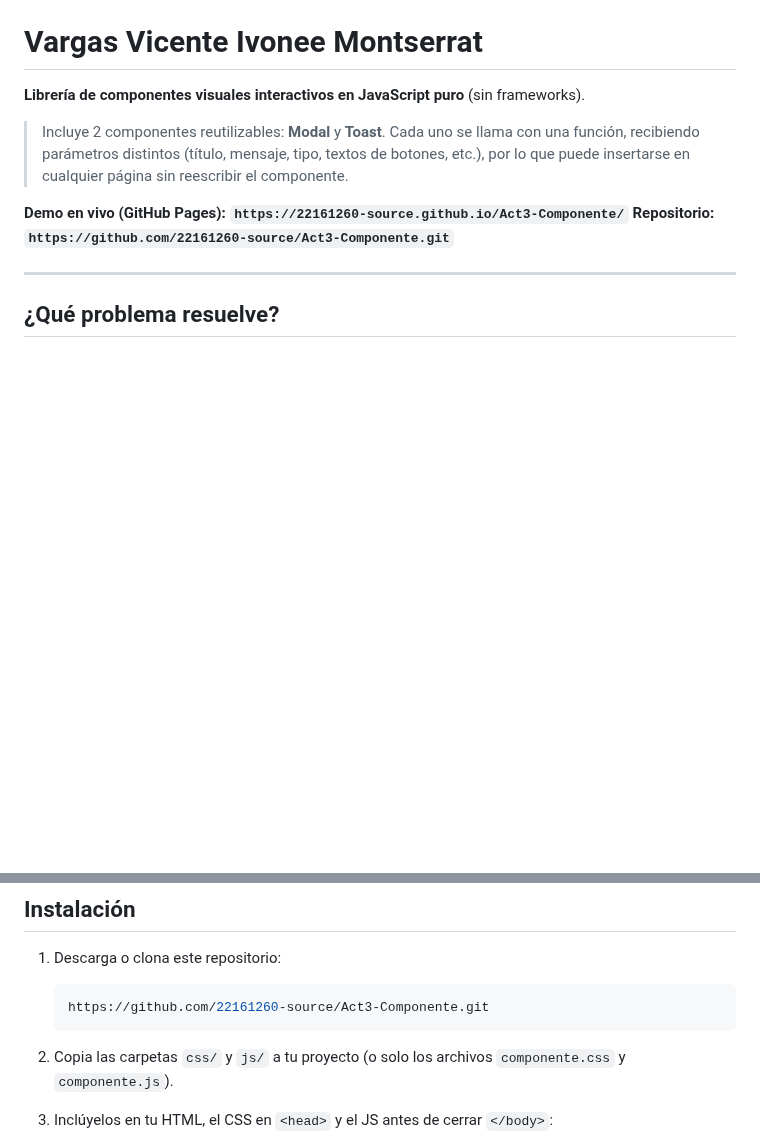
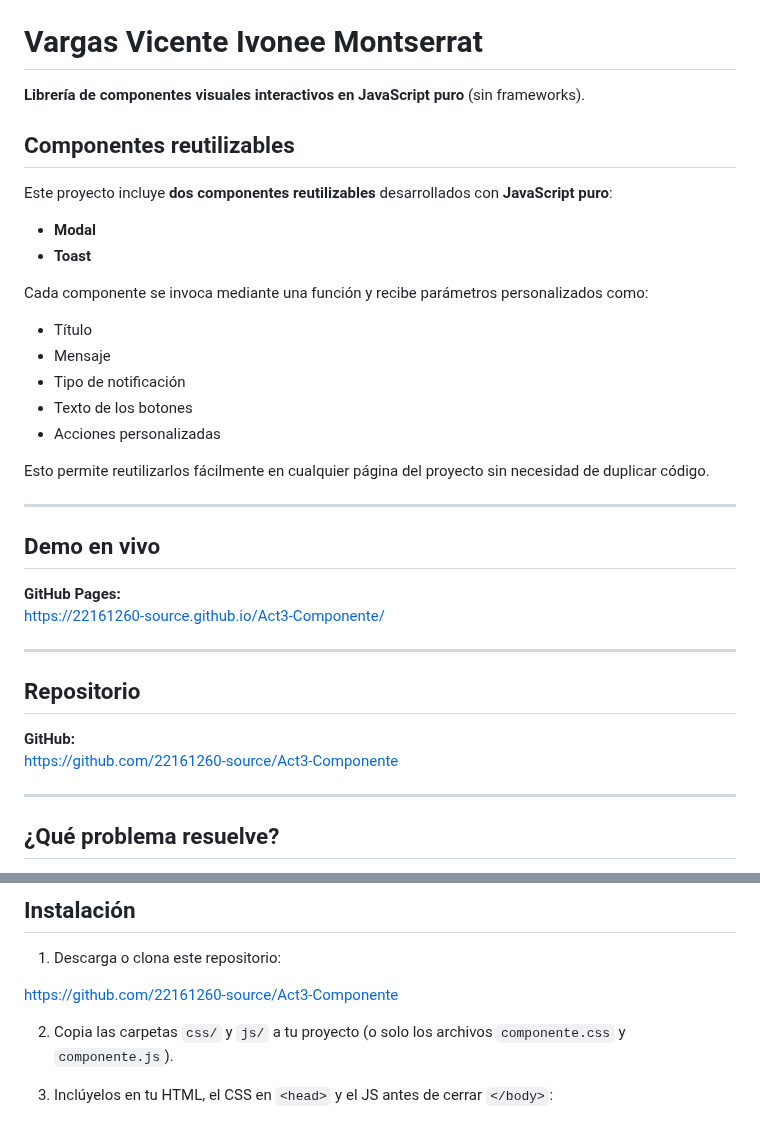
Before and after one commit to 22161260-source/Act3-Componente, a Markdown page: Readme.md, 2 parts joined by grey strips. Drawn GitHub-style; blank space fills up the shorter version.

````diff
--- a/Readme.md
+++ b/Readme.md
@@ -2,11 +2,36 @@
 
 **Librería de componentes visuales interactivos en JavaScript puro** (sin frameworks).
 
-> Incluye 2 componentes reutilizables: **Modal** y **Toast**.
-> Cada uno se llama con una función, recibiendo parámetros distintos (título, mensaje, tipo, textos de botones, etc.), por lo que puede insertarse en cualquier página sin reescribir el componente.
+##  Componentes reutilizables
 
-**Demo en vivo (GitHub Pages): `https://22161260-source.github.io/Act3-Componente/`**
-**Repositorio: `https://github.com/22161260-source/Act3-Componente.git`**
+Este proyecto incluye **dos componentes reutilizables** desarrollados con **JavaScript puro**:
+
+-  **Modal**
+-  **Toast**
+
+Cada componente se invoca mediante una función y recibe parámetros personalizados como:
+
+- Título
+- Mensaje
+- Tipo de notificación
+- Texto de los botones
+- Acciones personalizadas
+
+Esto permite reutilizarlos fácilmente en cualquier página del proyecto sin necesidad de duplicar código.
+
+---
+
+##  Demo en vivo
+
+ **GitHub Pages:**
+https://22161260-source.github.io/Act3-Componente/
+
+---
+
+##  Repositorio
+
+ **GitHub:**
+https://github.com/22161260-source/Act3-Componente
 
 ---
 
@@ -24,9 +49,7 @@ Cuando se construye una página con HTML/CSS/JS "a mano", es común terminar cop
 
 1. Descarga o clona este repositorio:
 
-   ```bash
-   https://github.com/22161260-source/Act3-Componente.git
-   ```
+https://github.com/22161260-source/Act3-Componente
 
 2. Copia las carpetas `css/` y `js/` a tu proyecto (o solo los archivos `componente.css` y `componente.js`).
 
````
